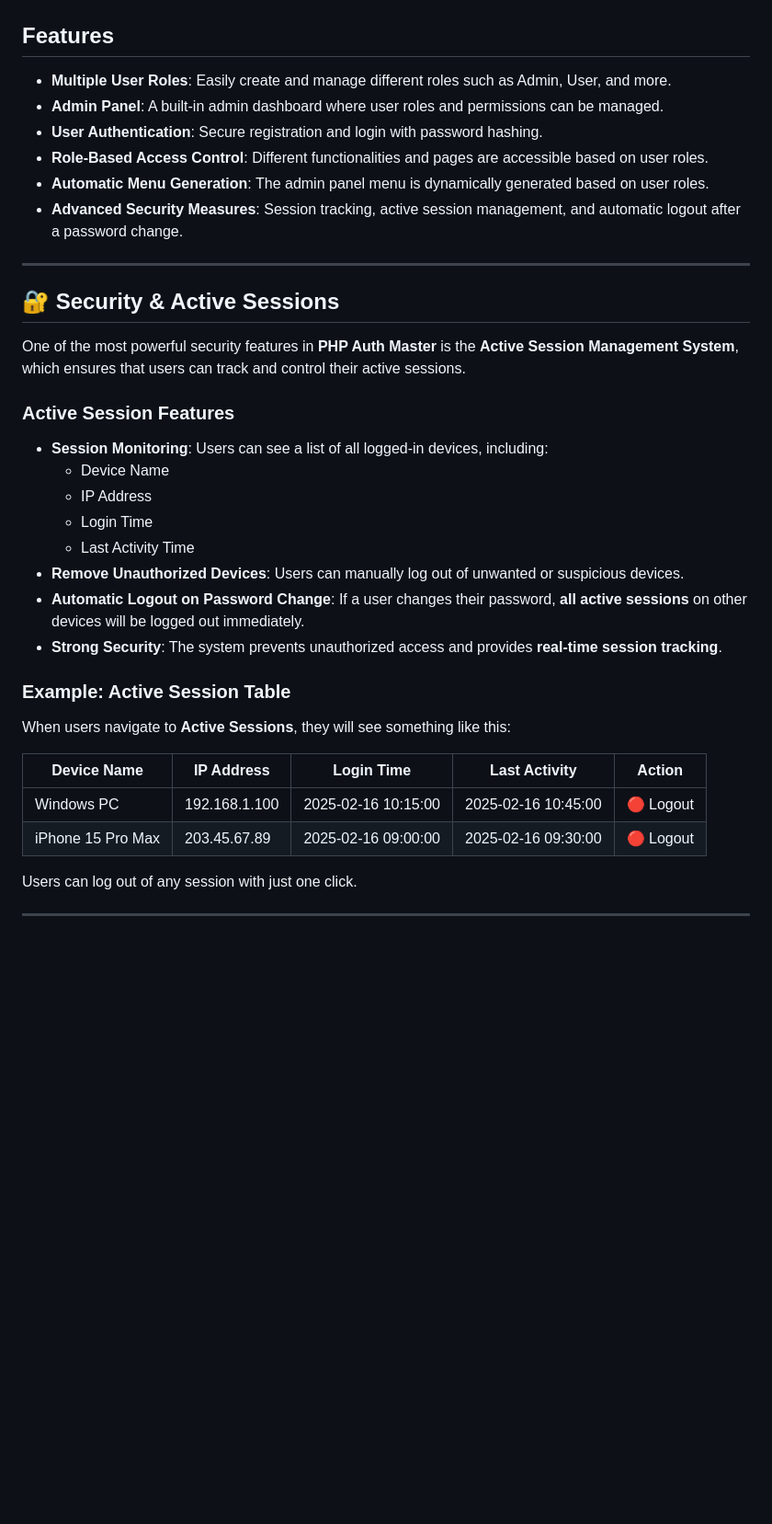
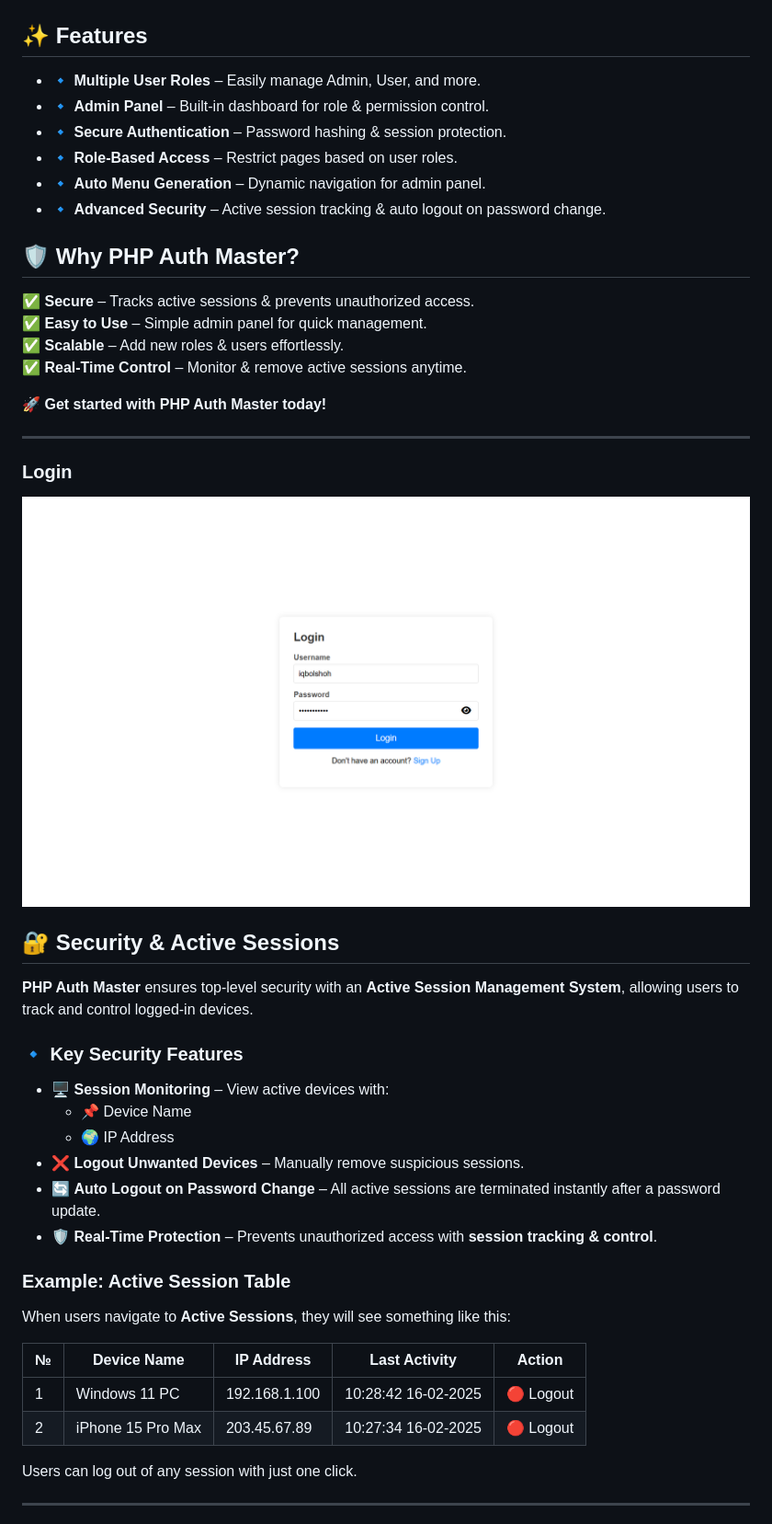
Before and after one commit to Iqbolshoh/php-auth-master, a Markdown page: README.md, the part around one of its changes. Shown at 92% size. Drawn GitHub-style; blank space fills up the shorter version.

```diff
--- a/README.md
+++ b/README.md
@@ -4,40 +4,50 @@ This repository is a user authentication and role management system built with P
 
 ![Active Sessions](src/images/active_sessions.png)
 
-## Features
+## ✨ Features
 
-- **Multiple User Roles**: Easily create and manage different roles such as Admin, User, and more.
-- **Admin Panel**: A built-in admin dashboard where user roles and permissions can be managed.
-- **User Authentication**: Secure registration and login with password hashing.
-- **Role-Based Access Control**: Different functionalities and pages are accessible based on user roles.
-- **Automatic Menu Generation**: The admin panel menu is dynamically generated based on user roles.
-- **Advanced Security Measures**: Session tracking, active session management, and automatic logout after a password change.
+- 🔹 **Multiple User Roles** – Easily manage Admin, User, and more.
+- 🔹 **Admin Panel** – Built-in dashboard for role & permission control.
+- 🔹 **Secure Authentication** – Password hashing & session protection.
+- 🔹 **Role-Based Access** – Restrict pages based on user roles.
+- 🔹 **Auto Menu Generation** – Dynamic navigation for admin panel.
+- 🔹 **Advanced Security** – Active session tracking & auto logout on password change.
+
+## 🛡 Why PHP Auth Master?
+
+✅ **Secure** – Tracks active sessions & prevents unauthorized access.
+✅ **Easy to Use** – Simple admin panel for quick management.
+✅ **Scalable** – Add new roles & users effortlessly.
+✅ **Real-Time Control** – Monitor & remove active sessions anytime.
+
+🚀 **Get started with PHP Auth Master today!**
 
 ---
 
+### Login
+![Login](src/images/login.png)
+
 ## 🔐 Security & Active Sessions
 
-One of the most powerful security features in **PHP Auth Master** is the **Active Session Management System**, which ensures that users can track and control their active sessions.
+**PHP Auth Master** ensures top-level security with an **Active Session Management System**, allowing users to track and control logged-in devices.
 
-### Active Session Features
+### 🔹 Key Security Features
 
-- **Session Monitoring**: Users can see a list of all logged-in devices, including:
-  - Device Name
-  - IP Address
-  - Login Time
-  - Last Activity Time
-- **Remove Unauthorized Devices**: Users can manually log out of unwanted or suspicious devices.
-- **Automatic Logout on Password Change**: If a user changes their password, **all active sessions** on other devices will be logged out immediately.
-- **Strong Security**: The system prevents unauthorized access and provides **real-time session tracking**.
+- 🖥 **Session Monitoring** – View active devices with:
+  - 📌 Device Name
+  - 🌍 IP Address
+- ❌ **Logout Unwanted Devices** – Manually remove suspicious sessions.
+- 🔄 **Auto Logout on Password Change** – All active sessions are terminated instantly after a password update.
+- 🛡 **Real-Time Protection** – Prevents unauthorized access with **session tracking & control**.
 
 ### Example: Active Session Table
 
 When users navigate to **Active Sessions**, they will see something like this:
 
-| Device Name | IP Address | Login Time | Last Activity | Action |
-|-------------|-----------|------------|--------------|--------|
-| Windows PC | 192.168.1.100 | 2025-02-16 10:15:00 | 2025-02-16 10:45:00 | 🔴 Logout |
-| iPhone 15 Pro Max  | 203.45.67.89  | 2025-02-16 09:00:00 | 2025-02-16 09:30:00 | 🔴 Logout |
+| №  | Device Name         | IP Address  | Last Activity        | Action  |
+|----|---------------------|------------|----------------------|---------|
+| 1  | Windows 11 PC      | 192.168.1.100  | 10:28:42 16-02-2025  | 🔴 Logout |
+| 2  | iPhone 15 Pro Max  | 203.45.67.89  | 10:27:34 16-02-2025  | 🔴 Logout |
 
 Users can log out of any session with just one click.
 
```
Also changed, not shown: other parts of README.md (+13 -32 lines).
